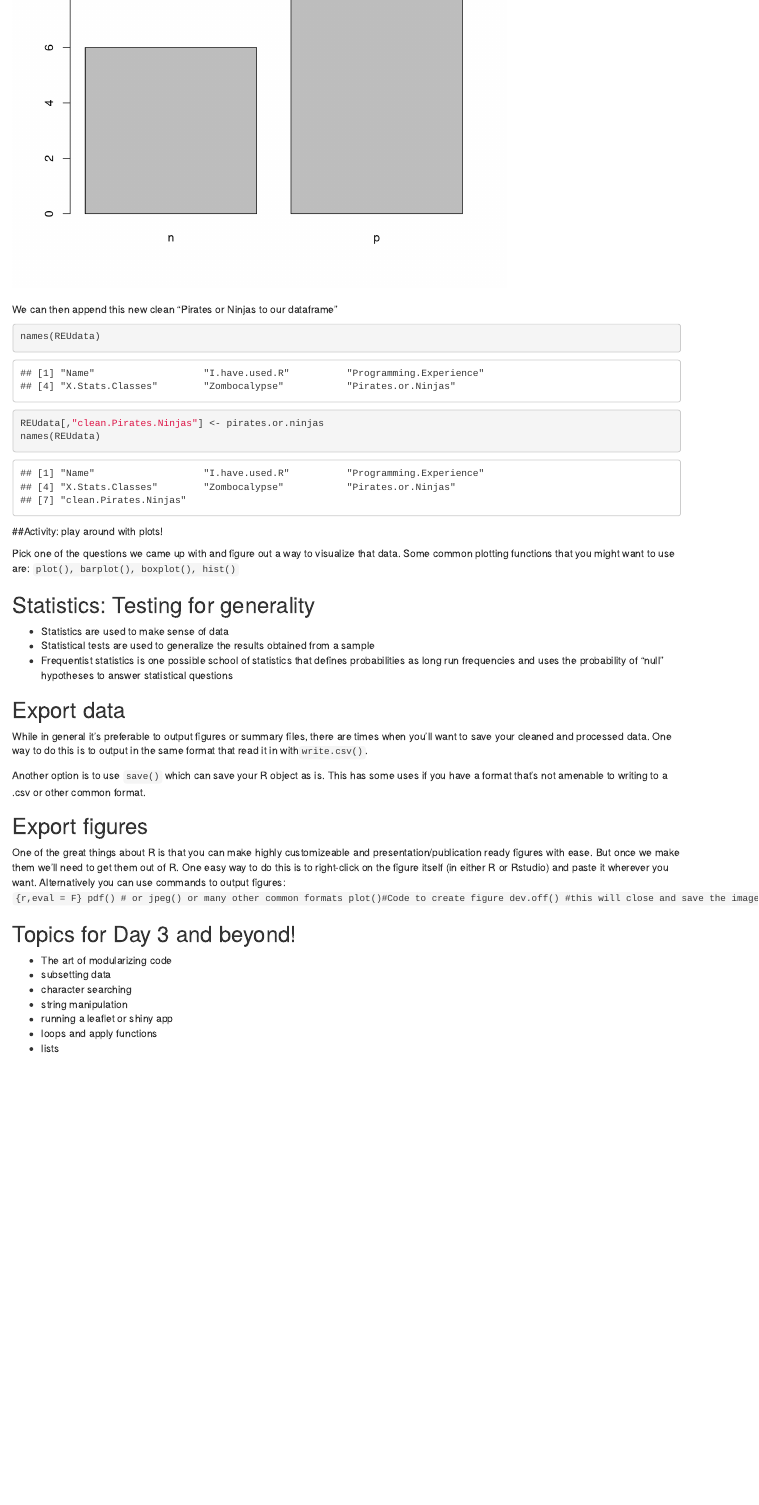
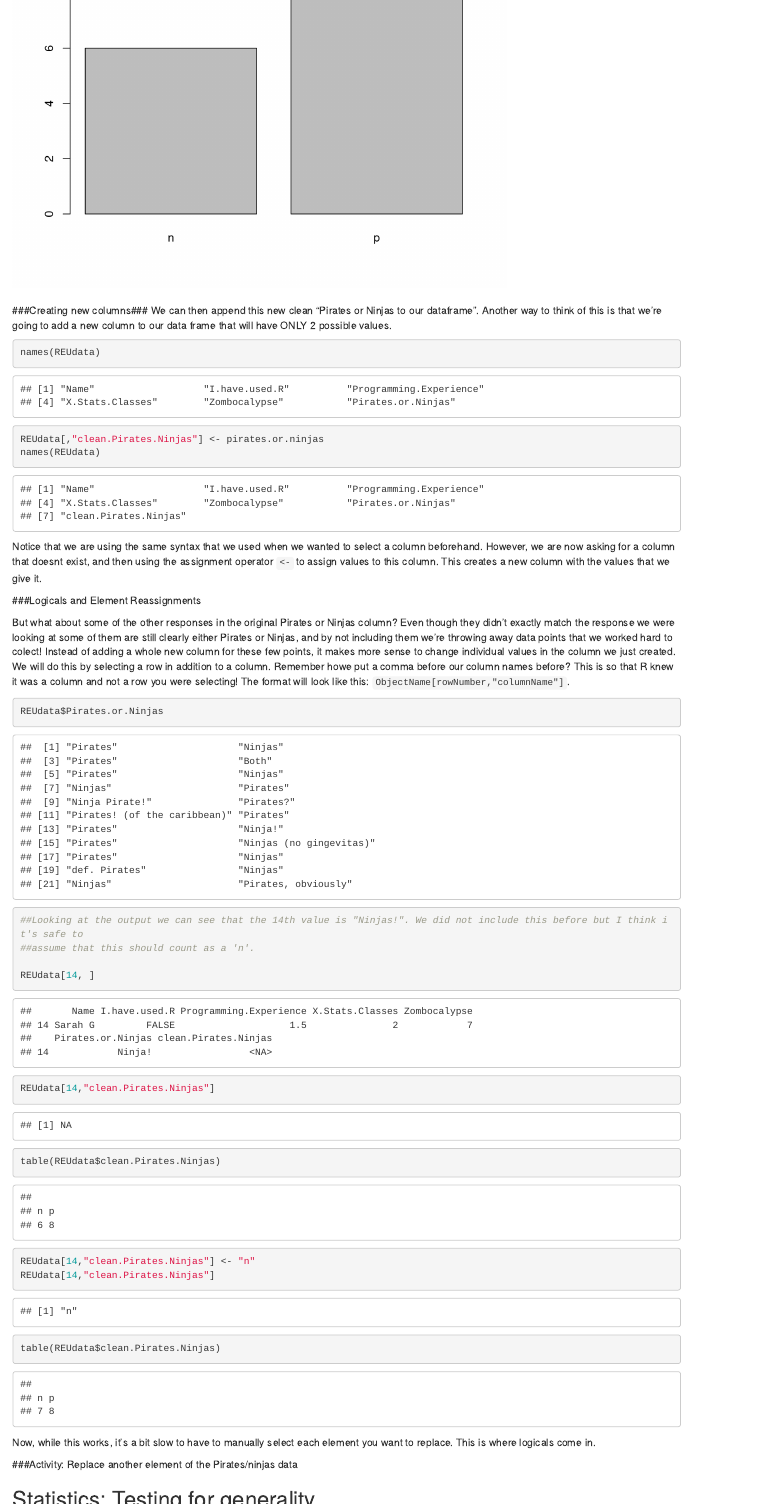
Before and after one commit to HarvardForest/Rworkshop, an R Markdown document (doc/notes/notes.Rmd): the page in a window 1100 px wide, from 6850 px down before the commit and from 6790 px down after it, so that both start at the same text. Rendered offline with R 4.5, knitr and Pandoc, with nearby package versions.

Commit message:
Moved sections to day 3 and added topics

````diff
--- a/doc/notes/notes.Rmd
+++ b/doc/notes/notes.Rmd
@@ -379,7 +387,8 @@ barplot(table(pirates.or.ninjas))
 
 ##
 
-We can then append this new clean "Pirates or Ninjas to our dataframe"
+###Creating new columns###
+We can then append this new clean "Pirates or Ninjas to our dataframe". Another way to think of this is that we're going to add a new column to our data frame that will have ONLY 2 possible values.
 
 ```{r , eval=T,results=T}
 names(REUdata)
@@ -387,11 +396,41 @@ REUdata[,"clean.Pirates.Ninjas"] <- pirates.or.ninjas
 names(REUdata)
 ```
 
-##Activity: play around with plots!
+Notice that we are using the same syntax that we used when we wanted to select a column beforehand.  However,
+we are now asking for a column that doesnt exist, and then using the assignment operator ``` <- ``` to assign values to this column.
+This creates a new column with the values that we give it.
 
-Pick one of the questions we came up with and figure out a way to
-visualize that data.  Some common plotting functions that you might
-want to use are: ```plot(), barplot(), boxplot(), hist()```
+###Logicals and Element Reassignments
+
+But what about some of the other responses in the original Pirates or Ninjas column? Even though they didn't exactly match the response we were looking at some of them are still clearly either Pirates or Ninjas, and by not including them we're throwing away data points that we worked hard to colect! Instead of adding a whole new column for these few points, it makes more sense to change individual values in the column we just created.
+We will do this by selecting a row in addition to a column.  Remember howe put a comma before our column names before? This is so
+that R knew it was a column and not a row you were selecting!  The format will look like this: ``` ObjectName[rowNumber,"columnName"]```.
+
+```{r,eval = T, results= T}
+REUdata$Pirates.or.Ninjas
+
+##Looking at the output we can see that the 14th value is "Ninjas!". We did not include this before but I think it's safe to
+##assume that this should count as a 'n'.
+
+REUdata[14, ]
+
+REUdata[14,"clean.Pirates.Ninjas"]
+
+table(REUdata$clean.Pirates.Ninjas)
+REUdata[14,"clean.Pirates.Ninjas"] <- "n"
+REUdata[14,"clean.Pirates.Ninjas"]
+table(REUdata$clean.Pirates.Ninjas)
+```
+
+Now, while this works, it's a bit slow to have to manually select each element you want to replace.
+This is where logicals come in.
+
+
+
+###Activity: Replace another element of the Pirates/ninjas data
+
+
+
 
 ## Statistics: Testing for generality
 
@@ -426,12 +465,4 @@
 other common formats plot()#Code to create figure dev.off() #this will
 close and save the image.  ```
 
-## Topics for Day 3 and beyond!
 
-- The art of modularizing code
-- subsetting data
-- character searching
-- string manipulation
-- running a leaflet or shiny app
-- loops and apply functions
-- lists
````
Also changed, not shown: doc/notes/notes.html, doc/notes/notes.Rmd (24 more changed lines).
